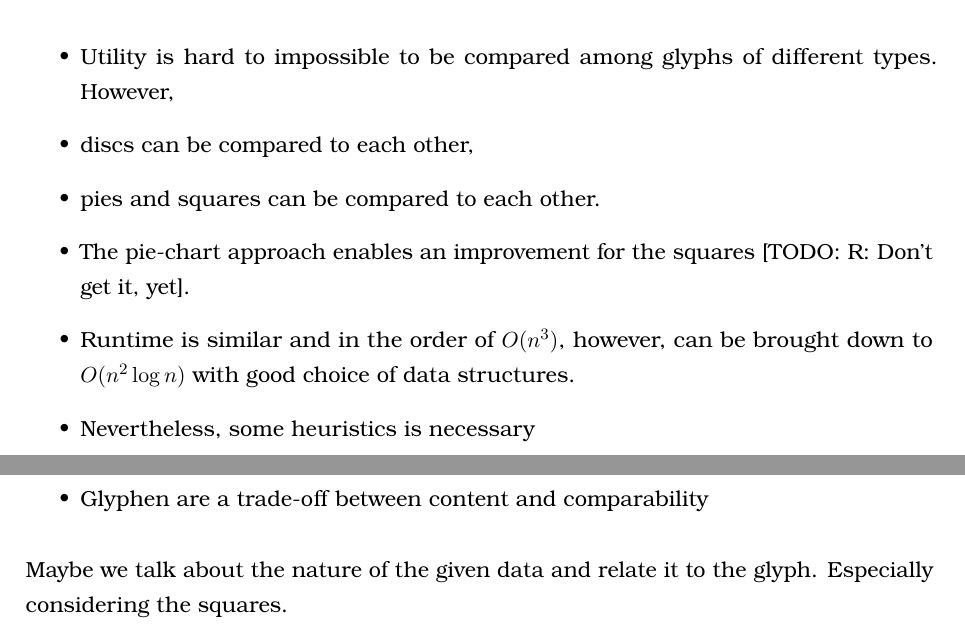
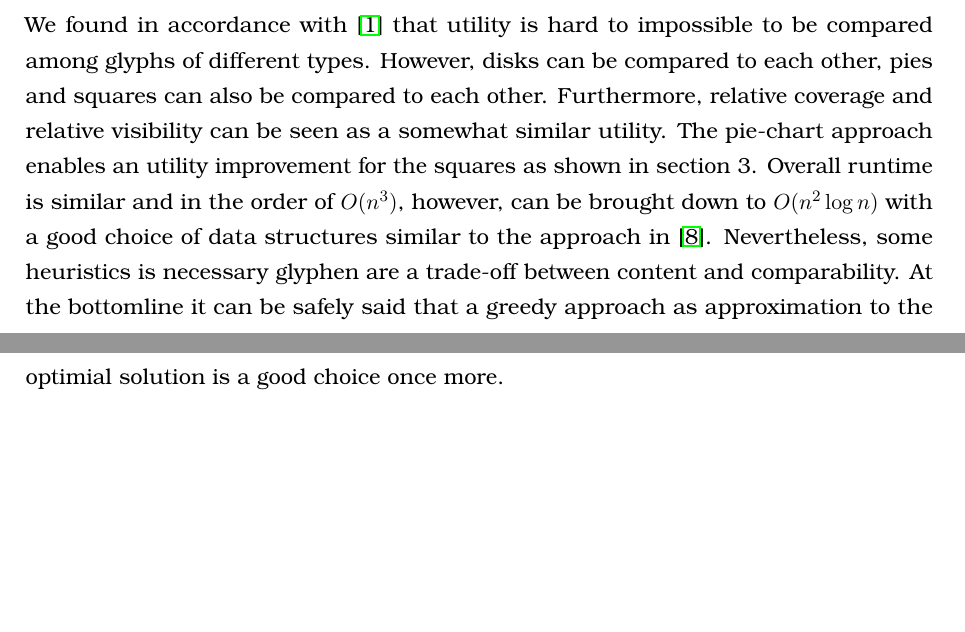
Before and after one commit to rscircus/GeomLabTex, a LaTeX document (main.tex): two parts of pages 29 and 30 of 31, joined at a grey line, cut so that both start at the same text, the shorter picture padded with empty space. Compiled offline with pdfLaTeX.

Commit message:
Expand conclusion and discussion

```diff
--- a/main.tex
+++ b/main.tex
@@ -831,8 +826,0 @@ We can see that our heuristic of transforming the square mosaic into a pie chart
-  \item Utility is hard to impossible to be compared among glyphs of different types. However,
-  \item discs can be compared to each other,
-  \item pies and squares can be compared to each other.
-  \item The pie-chart approach enables an improvement for the squares [TODO: R: Don't get it, yet].
-  \item Runtime is similar and in the order of $O(n^3)$, however, can be brought down to $O(n^2 \log n)$ with good choice of data structures.
-  \item Nevertheless, some heuristics is necessary
-  \item Glyphen are a trade-off between content and comparability
-\end{itemize}
@@ -839,5 +830,7 @@ We can see that our heuristic of transforming the square mosaic into a pie chart
 
-Maybe we talk about the nature of the given data and relate it to the glyph. Especially considering the squares.
+We found in accordance with \cite{tufte} that utility is hard to impossible to be compared among glyphs of different types. However, disks can be compared to each other, pies and squares can also be compared to each other. Furthermore, relative coverage and relative visibility can be seen as a somewhat similar utility.
+The pie-chart approach enables an utility improvement for the squares as shown in section 3. Overall runtime is similar and in the order of $O(n^3)$, however, can be brought down to $O(n^2 \log n)$ with a good choice of data structures similar to the approach in \cite{cabello}.
+Nevertheless, some heuristics is necessary glyphen are a trade-off between content and comparability. At the bottomline it can be safely said that a greedy approach as approximation to the optimial solution is a good choice once more.
 
 \newpage
 
```
Also changed, not shown: main.pdf, main.tex (9 more changed lines).
